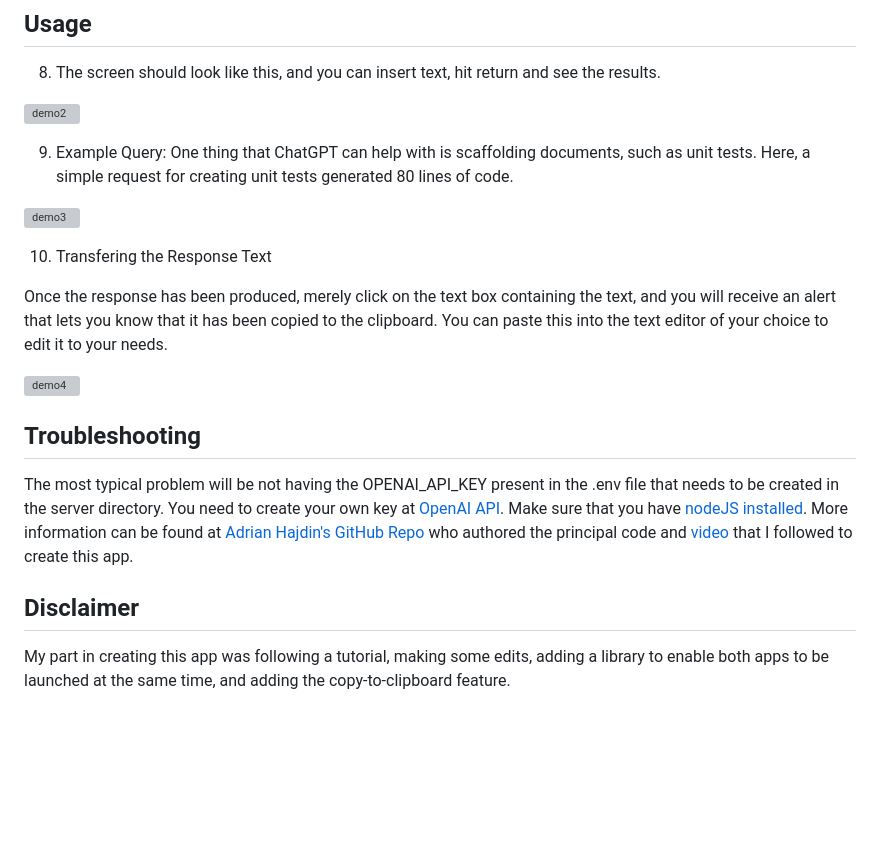
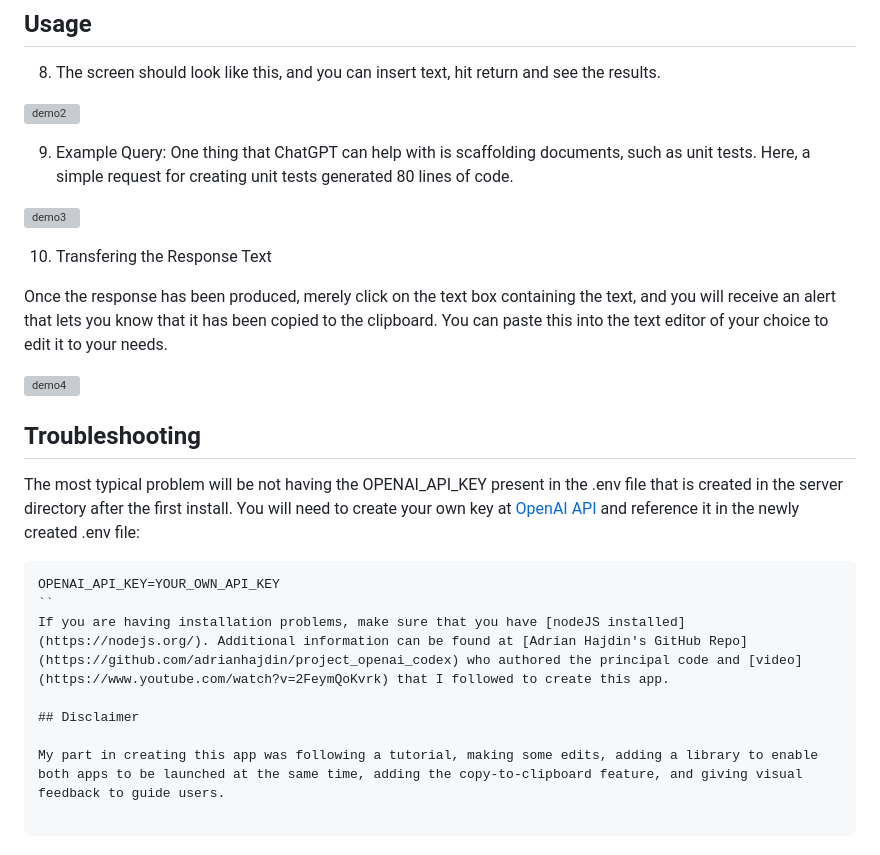
Before and after one commit to KevinEverywhere/open_ai_codex, a Markdown page: README.md, the part around the change. Rendered like a GitHub page; blank space fills up the shorter version; grey boxes are pictures that could not be loaded.

````diff
--- a/README.md
+++ b/README.md
@@ -56,7 +56,7 @@ The client and server directories contain the two apps, and the .env file contai
 ![demo2](https://user-images.githubusercontent.com/643109/212488328-11b66193-6ea2-4cbb-8e1c-167d3e18f86e.jpg)
 
 9. Example Query:
-One thing that ChatGPT can help with is scaffolding documents, such as unit tests. Here, a simple request for creating unit tests generated 80 lines of code.
+   One thing that ChatGPT can help with is scaffolding documents, such as unit tests. Here, a simple request for creating unit tests generated 80 lines of code.
 
 ![demo3](https://user-images.githubusercontent.com/643109/212488599-45e3061a-88b3-4022-b3fa-7dffeef7f0a7.jpg)
 
@@ -68,8 +68,15 @@ Once the response has been produced, merely click on the text box containing the
 
 ## Troubleshooting
 
-The most typical problem will be not having the OPENAI_API_KEY present in the .env file that needs to be created in the server directory. You need to create your own key at [OpenAI API](https://openai.com/api/). Make sure that you have [nodeJS installed](https://nodejs.org/). More information can be found at [Adrian Hajdin's GitHub Repo](https://github.com/adrianhajdin/project_openai_codex) who authored the principal code and [video](https://www.youtube.com/watch?v=2FeymQoKvrk) that I followed to create this app.
+The most typical problem will be not having the OPENAI_API_KEY present in the .env file that is created in the server directory after the first install. You will need to create your own key at [OpenAI API](https://openai.com/api/) and reference it in the newly created .env file:
+
+```
+OPENAI_API_KEY=YOUR_OWN_API_KEY
+``
+If you are having installation problems, make sure that you have [nodeJS installed](https://nodejs.org/). Additional information can be found at [Adrian Hajdin's GitHub Repo](https://github.com/adrianhajdin/project_openai_codex) who authored the principal code and [video](https://www.youtube.com/watch?v=2FeymQoKvrk) that I followed to create this app.
 
 ## Disclaimer
 
-My part in creating this app was following a tutorial, making some edits, adding a library to enable both apps to be launched at the same time, and adding the copy-to-clipboard feature.
+My part in creating this app was following a tutorial, making some edits, adding a library to enable both apps to be launched at the same time, adding the copy-to-clipboard feature, and giving visual feedback to guide users.
+
+```
````
